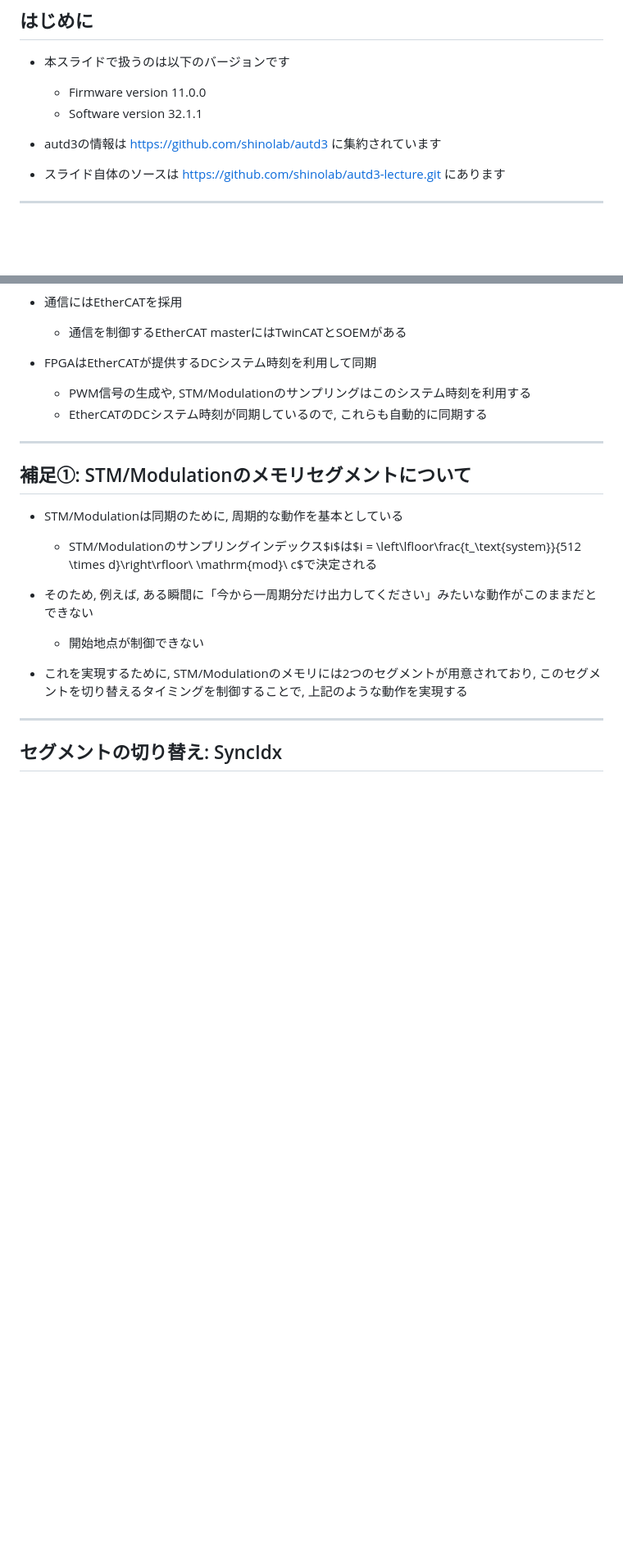
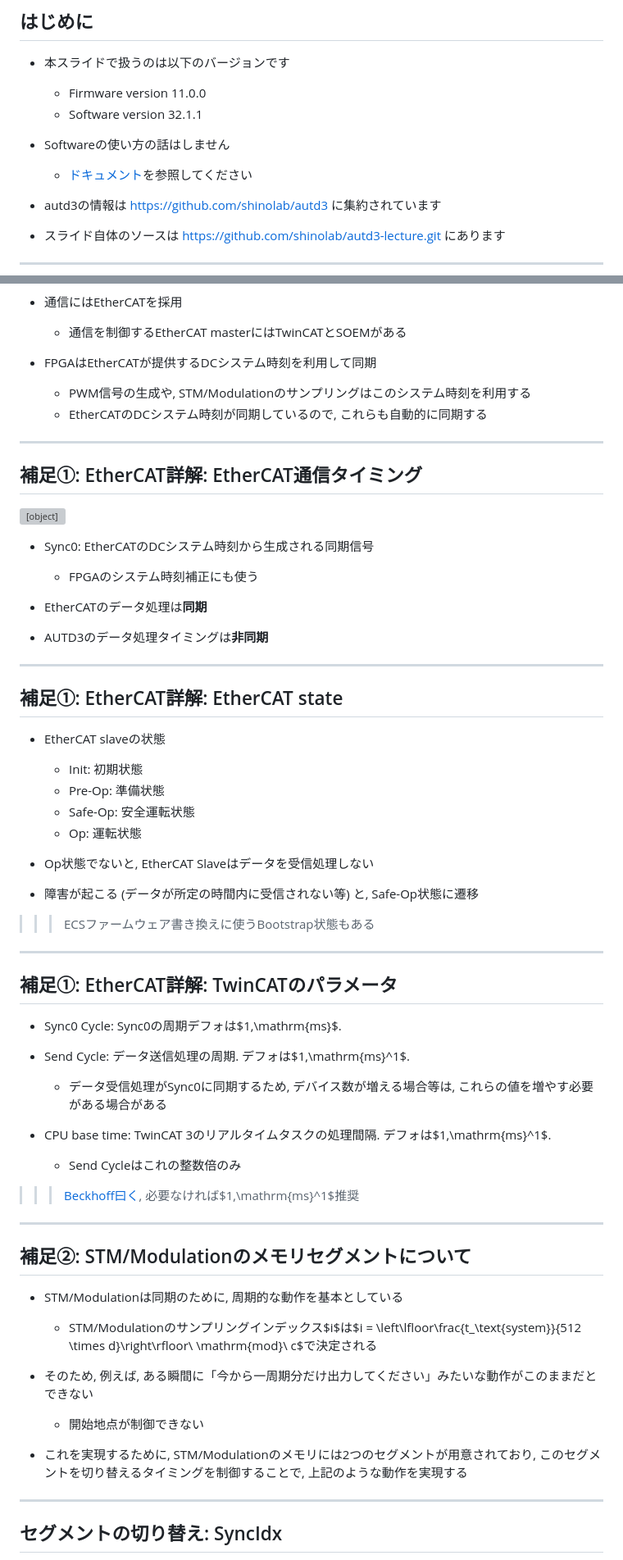
Before and after one commit to shinolab/autd3-lecture, a Markdown page: slide.md, 2 parts joined by grey strips. Shown: that part at 82% size. GitHub-like rendering; blank space fills up the shorter version; grey boxes are pictures that could not be loaded.

```diff
--- a/slide.md
+++ b/slide.md
@@ -98,6 +98,9 @@ style: |
 - 本スライドで扱うのは以下のバージョンです
   - Firmware version 11.0.0
   - Software version 32.1.1
+
+- Softwareの使い方の話はしません
+  - [ドキュメント](https://shinolab.github.io/autd3-doc/jp/index.html)を参照してください
 
 - autd3の情報は https://github.com/shinolab/autd3 に集約されています
 
@@ -680,7 +730,56 @@ style: |
 
 ---
 
-## 補足①: STM/Modulationのメモリセグメントについて
+## 補足①: EtherCAT詳解: EtherCAT通信タイミング
+
+<div class="flex ss">
+
+<object type="image/svg+xml" data="ecat-timing.svg" width="500" height="450"></object>
+
+<div>
+
+- Sync0: EtherCATのDCシステム時刻から生成される同期信号
+  - FPGAのシステム時刻補正にも使う
+
+- EtherCATのデータ処理は**同期**
+- AUTD3のデータ処理タイミングは**非同期**
+
+</div>
+
+</div>
+
+---
+
+## 補足①: EtherCAT詳解: EtherCAT state
+
+- EtherCAT slaveの状態
+  - Init: 初期状態
+  - Pre-Op: 準備状態
+  - Safe-Op: 安全運転状態
+  - Op: 運転状態
+
+- Op状態でないと, EtherCAT Slaveはデータを受信処理しない
+
+- 障害が起こる (データが所定の時間内に受信されない等) と, Safe-Op状態に遷移
+
+>>> ECSファームウェア書き換えに使うBootstrap状態もある
+
+---
+
+## 補足①: EtherCAT詳解: TwinCATのパラメータ
+
+- Sync0 Cycle: Sync0の周期デフォは$1\,\mathrm{ms}$.
+- Send Cycle: データ送信処理の周期. デフォは$1\,\mathrm{ms}^1$.
+  - データ受信処理がSync0に同期するため, デバイス数が増える場合等は, これらの値を増やす必要がある場合がある
+
+- CPU base time: TwinCAT 3のリアルタイムタスクの処理間隔. デフォは$1\,\mathrm{ms}^1$.
+  - Send Cycleはこれの整数倍のみ
+
+>>> [Beckhoff曰く](https://infosys.beckhoff.com/english.php?content=../content/1033/tcsystemmanager/1086417035.html&id=), 必要なければ$1\,\mathrm{ms}^1$推奨
+
+---
+
+## 補足②: STM/Modulationのメモリセグメントについて
 
 - STM/Modulationは同期のために, 周期的な動作を基本としている
   - STM/Modulationのサンプリングインデックス$i$は$i = \left\lfloor\frac{t_\text{system}}{512 \times d}\right\rfloor\ \mathrm{mod}\ c$で決定される
```
Also changed, not shown: other parts of slide.md (+86 -50 lines), simulator.png (added), 1 other file.
